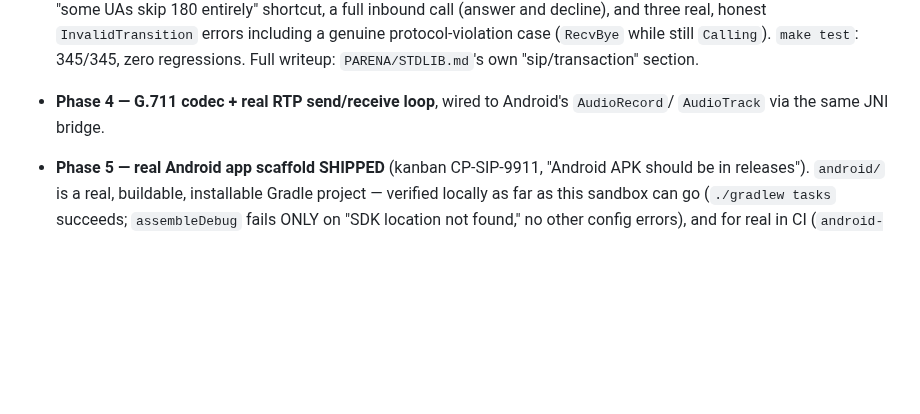
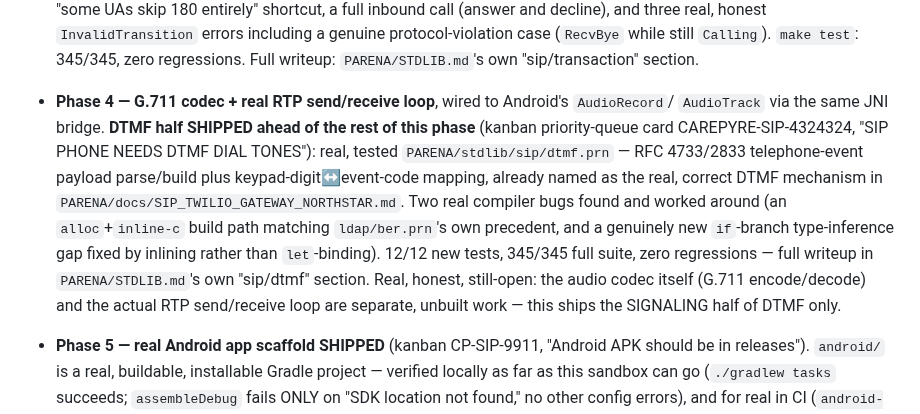
Before and after one commit to emilyspringerton/CarePyre, a Markdown page: docs/SIP_PHONE_ANDROID_NORTHSTAR.md, the part around the change. Drawn GitHub-style; blank space fills up the shorter version.

Commit message:
docs(sip-phone): DTMF signaling half of Phase 4 shipped -- PARENA/stdlib/sip/dtmf.prn
session: sess-20260905-0712-8908a299
Co-Authored-By: Claude Sonnet 5 <noreply@anthropic.com>
Claude-Session: https://claude.ai/code/session_01Si8o5wgkHKczBNEBmdttUc

```diff
--- a/docs/SIP_PHONE_ANDROID_NORTHSTAR.md
+++ b/docs/SIP_PHONE_ANDROID_NORTHSTAR.md
@@ -162,7 +162,16 @@ linked C, since this is a JVM host, not a C one.
   genuine protocol-violation case (`RecvBye` while still `Calling`). `make test`: 345/345, zero
   regressions. Full writeup: `PARENA/STDLIB.md`'s own "sip/transaction" section.
 - **Phase 4 — G.711 codec + real RTP send/receive loop**, wired to Android's `AudioRecord`/
-  `AudioTrack` via the same JNI bridge.
+  `AudioTrack` via the same JNI bridge. **DTMF half SHIPPED ahead of the rest of this phase**
+  (kanban priority-queue card CAREPYRE-SIP-4324324, "SIP PHONE NEEDS DTMF DIAL TONES"): real,
+  tested `PARENA/stdlib/sip/dtmf.prn` — RFC 4733/2833 telephone-event payload parse/build plus
+  keypad-digit↔event-code mapping, already named as the real, correct DTMF mechanism in
+  `PARENA/docs/SIP_TWILIO_GATEWAY_NORTHSTAR.md`. Two real compiler bugs found and worked around
+  (an `alloc`+`inline-c` build path matching `ldap/ber.prn`'s own precedent, and a genuinely new
+  `if`-branch type-inference gap fixed by inlining rather than `let`-binding). 12/12 new tests,
+  345/345 full suite, zero regressions — full writeup in `PARENA/STDLIB.md`'s own "sip/dtmf"
+  section. Real, honest, still-open: the audio codec itself (G.711 encode/decode) and the actual
+  RTP send/receive loop are separate, unbuilt work — this ships the SIGNALING half of DTMF only.
 - **Phase 5 — real Android app scaffold SHIPPED** (kanban CP-SIP-9911, "Android APK should be in
   releases"). `android/` is a real, buildable, installable Gradle project — verified locally as
   far as this sandbox can go (`./gradlew tasks` succeeds; `assembleDebug` fails ONLY on "SDK
```
